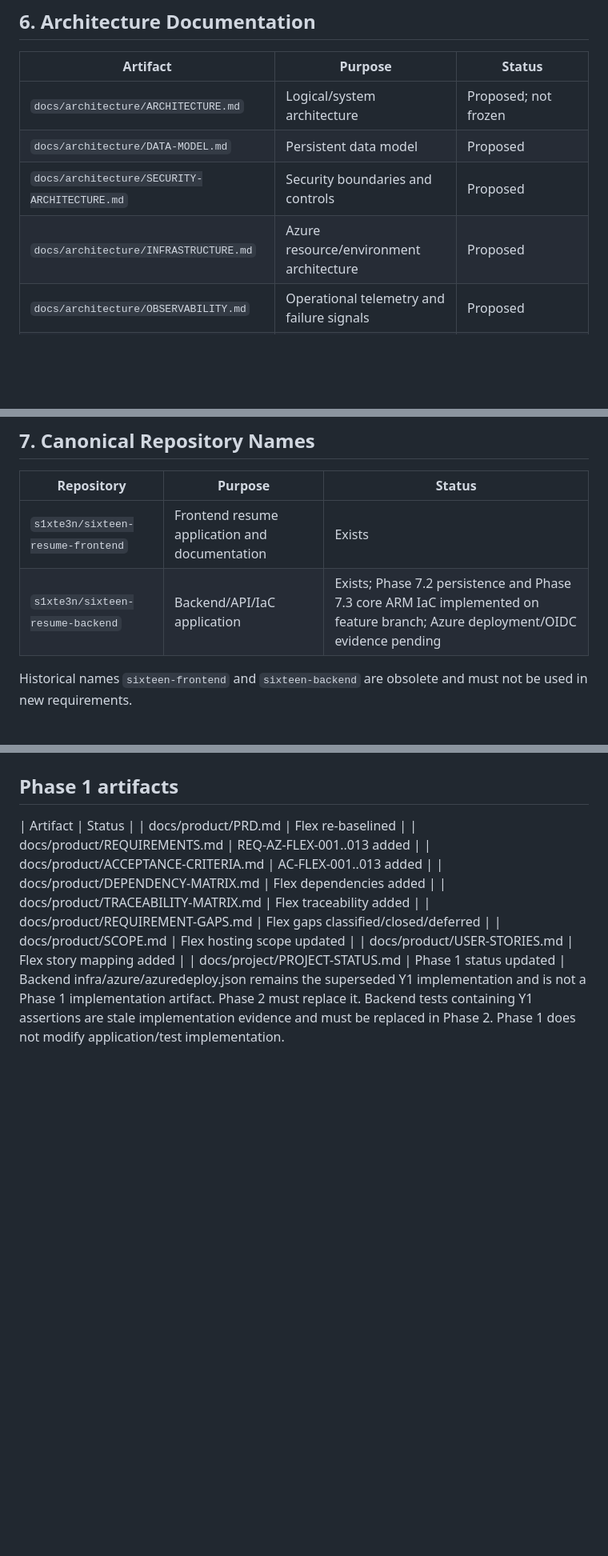
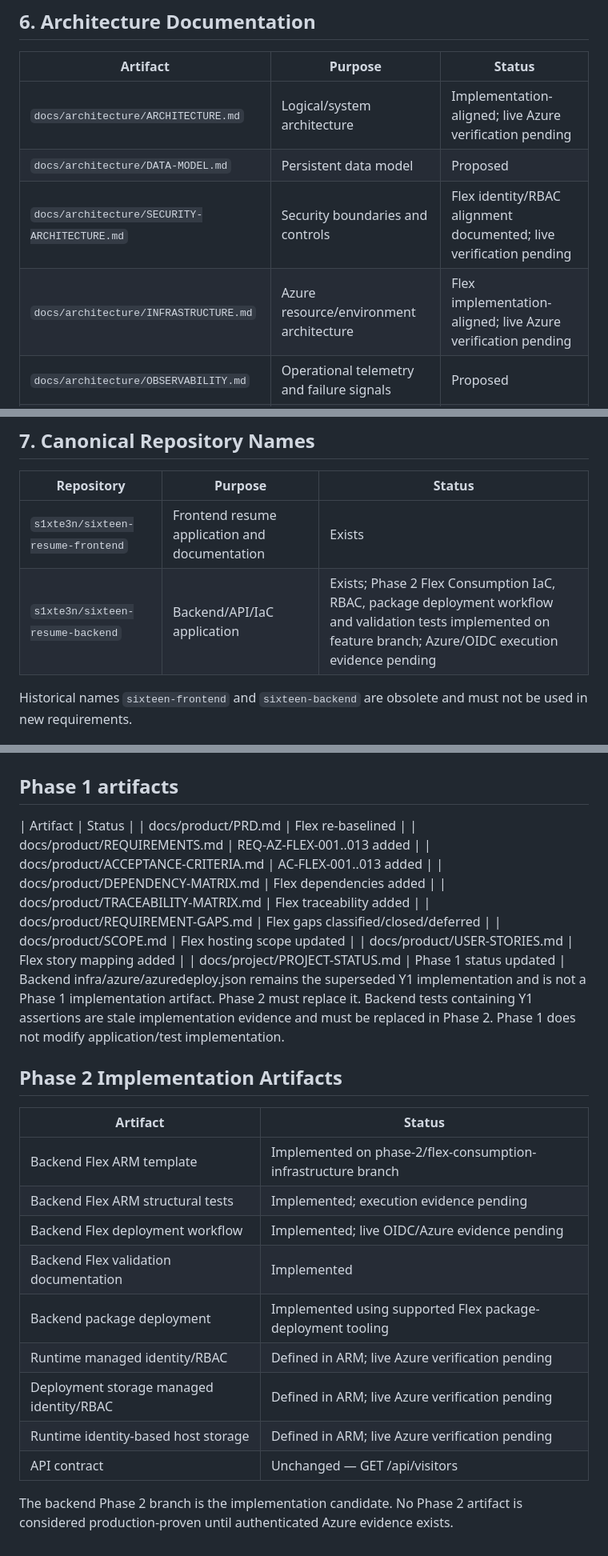
Before and after one commit to s1xte3n/sixteen-resume-frontend, a Markdown page: docs/project/ARTIFACT-INDEX.md, 3 parts joined by grey strips. Shown at 80% size. GitHub-like rendering; blank space fills up the shorter version.

Commit message:
docs: index Phase 2 Flex implementation artifacts

```diff
--- a/docs/project/ARTIFACT-INDEX.md
+++ b/docs/project/ARTIFACT-INDEX.md
@@ -60,10 +60,10 @@ This document identifies authoritative project documentation, product requiremen
 
 | Artifact | Purpose | Status |
 |---|---|---|
-| `docs/architecture/ARCHITECTURE.md` | Logical/system architecture | Proposed; not frozen |
+| `docs/architecture/ARCHITECTURE.md` | Logical/system architecture | Implementation-aligned; live Azure verification pending |
 | `docs/architecture/DATA-MODEL.md` | Persistent data model | Proposed |
-| `docs/architecture/SECURITY-ARCHITECTURE.md` | Security boundaries and controls | Proposed |
-| `docs/architecture/INFRASTRUCTURE.md` | Azure resource/environment architecture | Proposed |
+| `docs/architecture/SECURITY-ARCHITECTURE.md` | Security boundaries and controls | Flex identity/RBAC alignment documented; live verification pending |
+| `docs/architecture/INFRASTRUCTURE.md` | Azure resource/environment architecture | Flex implementation-aligned; live Azure verification pending |
 | `docs/architecture/OBSERVABILITY.md` | Operational telemetry and failure signals | Proposed |
 | `docs/architecture/ADR-INDEX.md` | Architecture decision catalogue | Proposed |
 | `docs/architecture/ADR-001.md` | Static frontend architecture | Accepted |
@@ -79,7 +79,7 @@ This document identifies authoritative project documentation, product requiremen
 | Repository | Purpose | Status |
 |---|---|---|
 | `s1xte3n/sixteen-resume-frontend` | Frontend resume application and documentation | Exists |
-| `s1xte3n/sixteen-resume-backend` | Backend/API/IaC application | Exists; Phase 7.2 persistence and Phase 7.3 core ARM IaC implemented on feature branch; Azure deployment/OIDC evidence pending |
+| `s1xte3n/sixteen-resume-backend` | Backend/API/IaC application | Exists; Phase 2 Flex Consumption IaC, RBAC, package deployment workflow and validation tests implemented on feature branch; Azure/OIDC execution evidence pending |
 
 Historical names `sixteen-frontend` and `sixteen-backend` are obsolete and must not be used in new requirements.
 
@@ -315,3 +315,20 @@ All implementation work must remain traceable to an approved requirement or impl
 | docs/project/PROJECT-STATUS.md | Phase 1 status updated |
 Backend infra/azure/azuredeploy.json remains the superseded Y1 implementation and is not a Phase 1 implementation artifact. Phase 2 must replace it.
 Backend tests containing Y1 assertions are stale implementation evidence and must be replaced in Phase 2. Phase 1 does not modify application/test implementation.
+
+
+## Phase 2 Implementation Artifacts
+
+| Artifact | Status |
+|---|---|
+| Backend Flex ARM template | Implemented on phase-2/flex-consumption-infrastructure branch |
+| Backend Flex ARM structural tests | Implemented; execution evidence pending |
+| Backend Flex deployment workflow | Implemented; live OIDC/Azure evidence pending |
+| Backend Flex validation documentation | Implemented |
+| Backend package deployment | Implemented using supported Flex package-deployment tooling |
+| Runtime managed identity/RBAC | Defined in ARM; live Azure verification pending |
+| Deployment storage managed identity/RBAC | Defined in ARM; live Azure verification pending |
+| Runtime identity-based host storage | Defined in ARM; live Azure verification pending |
+| API contract | Unchanged — GET /api/visitors |
+
+The backend Phase 2 branch is the implementation candidate. No Phase 2 artifact is considered production-proven until authenticated Azure evidence exists.
```
